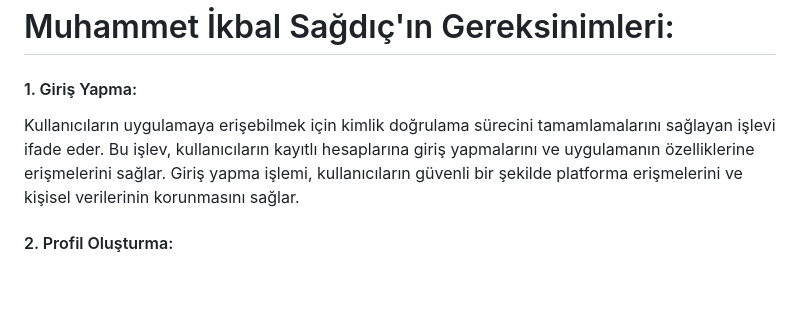
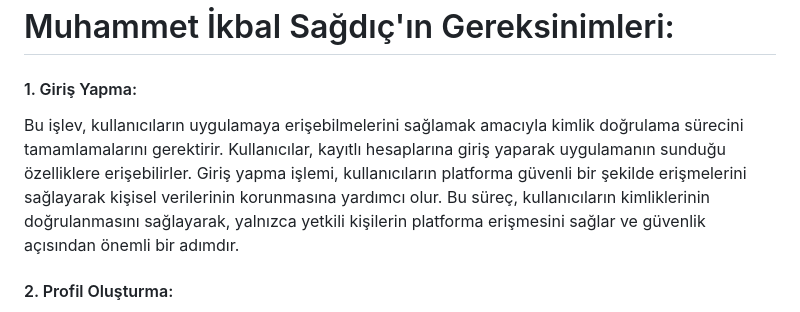
Before and after one commit to ethemsabah/PetFix, a Markdown page: MuhammetİkbalSagdic.md, the part around the change. Rendered like a GitHub page; blank space fills up the shorter version.

```diff
--- a/MuhammetİkbalSagdic.md
+++ b/MuhammetİkbalSagdic.md
@@ -2,7 +2,7 @@
 
 #### 1. Giriş Yapma:
 
-Kullanıcıların uygulamaya erişebilmek için kimlik doğrulama sürecini tamamlamalarını sağlayan işlevi ifade eder. Bu işlev, kullanıcıların kayıtlı hesaplarına giriş yapmalarını ve uygulamanın özelliklerine erişmelerini sağlar. Giriş yapma işlemi, kullanıcıların güvenli bir şekilde platforma erişmelerini ve kişisel verilerinin korunmasını sağlar.
+Bu işlev, kullanıcıların uygulamaya erişebilmelerini sağlamak amacıyla kimlik doğrulama sürecini tamamlamalarını gerektirir. Kullanıcılar, kayıtlı hesaplarına giriş yaparak uygulamanın sunduğu özelliklere erişebilirler. Giriş yapma işlemi, kullanıcıların platforma güvenli bir şekilde erişmelerini sağlayarak kişisel verilerinin korunmasına yardımcı olur. Bu süreç, kullanıcıların kimliklerinin doğrulanmasını sağlayarak, yalnızca yetkili kişilerin platforma erişmesini sağlar ve güvenlik açısından önemli bir adımdır.
 
 #### 2. Profil Oluşturma:
 
```
